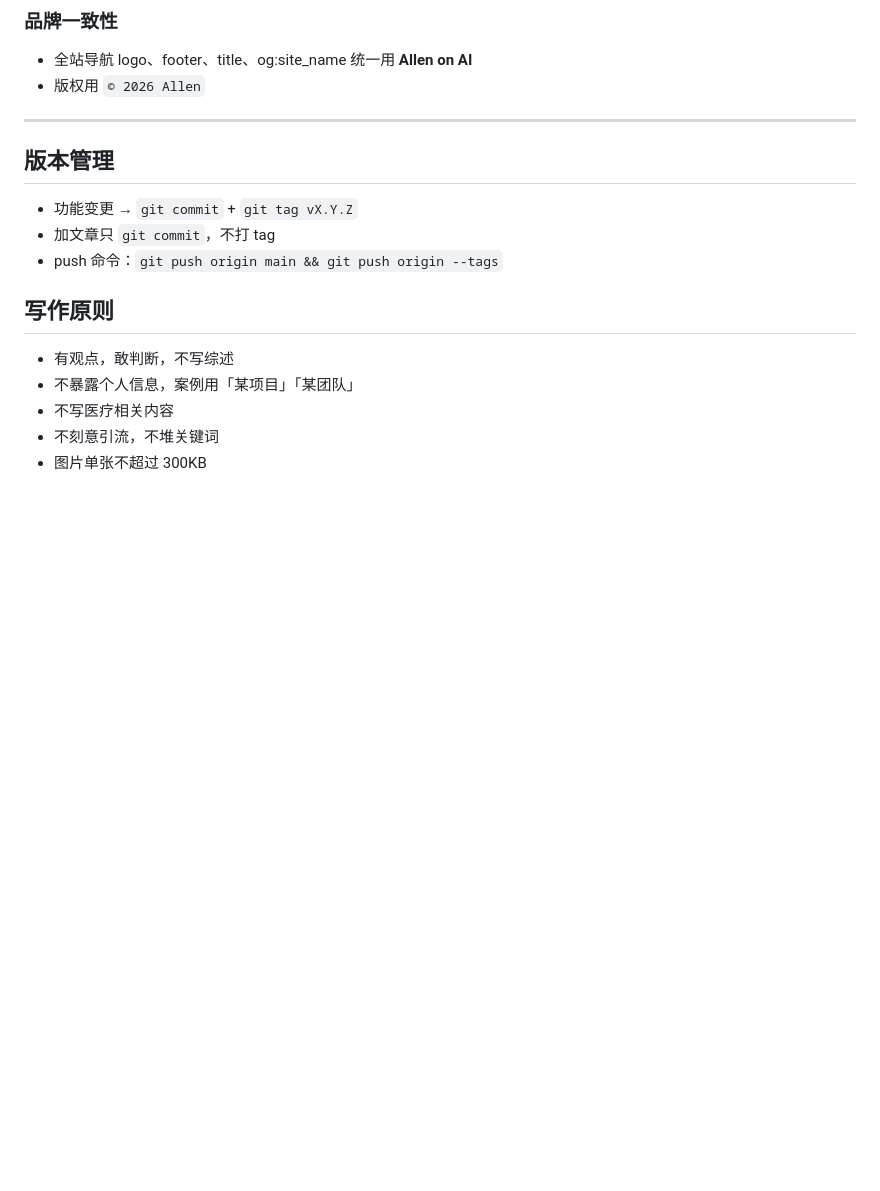
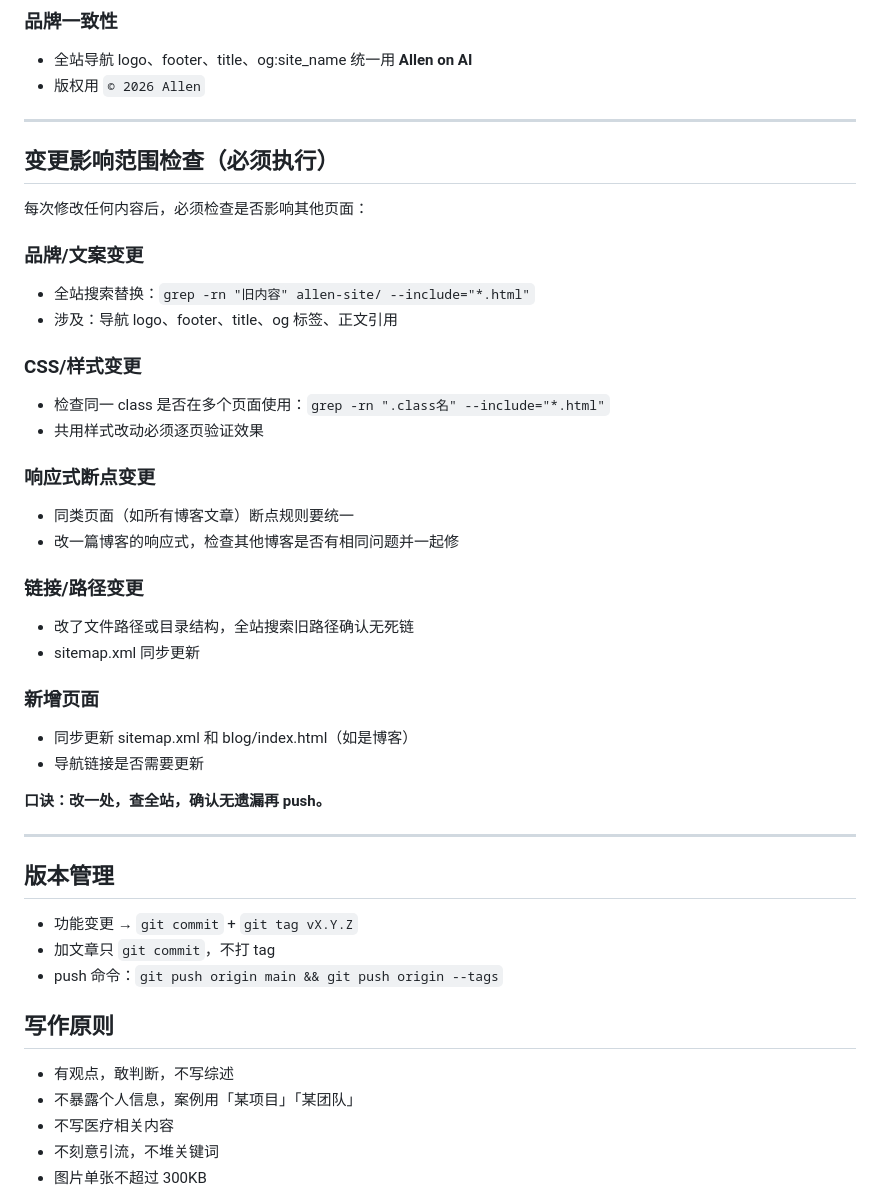
Before and after one commit to Allenyang007/allen-site, a Markdown page: AGENTS.md, the part around the change. GitHub-like rendering; blank space fills up the shorter version.

Commit message:
docs: AGENTS.md 补充响应式规则、SEO规则、变更影响范围检查

```diff
--- a/AGENTS.md
+++ b/AGENTS.md
@@ -81,6 +81,34 @@ allen-site/
 ### 品牌一致性
 - 全站导航 logo、footer、title、og:site_name 统一用 **Allen on AI**
 - 版权用 `© 2026 Allen`
+
+---
+
+## 变更影响范围检查（必须执行）
+
+每次修改任何内容后，必须检查是否影响其他页面：
+
+### 品牌/文案变更
+- 全站搜索替换：`grep -rn "旧内容" allen-site/ --include="*.html"`
+- 涉及：导航 logo、footer、title、og 标签、正文引用
+
+### CSS/样式变更
+- 检查同一 class 是否在多个页面使用：`grep -rn ".class名" --include="*.html"`
+- 共用样式改动必须逐页验证效果
+
+### 响应式断点变更
+- 同类页面（如所有博客文章）断点规则要统一
+- 改一篇博客的响应式，检查其他博客是否有相同问题并一起修
+
+### 链接/路径变更
+- 改了文件路径或目录结构，全站搜索旧路径确认无死链
+- sitemap.xml 同步更新
+
+### 新增页面
+- 同步更新 sitemap.xml 和 blog/index.html（如是博客）
+- 导航链接是否需要更新
+
+**口诀：改一处，查全站，确认无遗漏再 push。**
 
 ---
 
```
